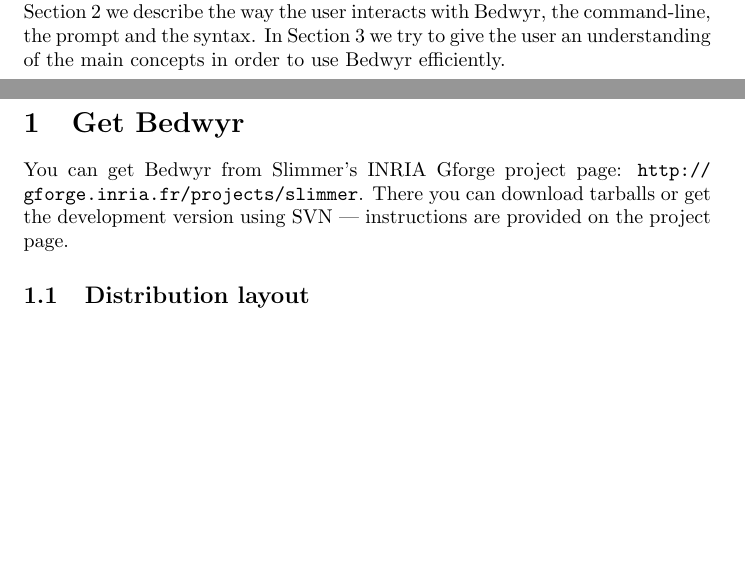
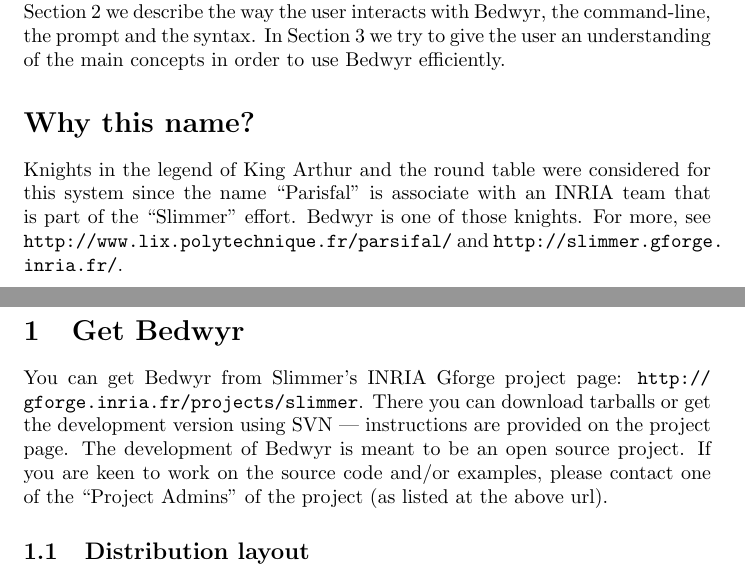
Before and after one commit to kyagrd/bedwyr, a LaTeX document (bedwyr/doc/userguide.tex): two parts of pages 1 and 2 of 7 before the commit and two parts of pages 1 and 2 of 6 after it, joined at a grey line, cut so that both start at the same text, the shorter picture padded with empty space. Compiled offline with pdfLaTeX.

Commit message:
Small updates to the user manual.

```diff
--- a/bedwyr/doc/userguide.tex
+++ b/bedwyr/doc/userguide.tex
@@ -19,6 +19,17 @@
 In Section \ref{sec:howto} we try to give the user an understanding
 of the main concepts in order to use Bedwyr efficiently.
 
+\section*{Why this name?}
+
+Knights in the legend of King Arthur and the round table were
+considered for this system since the name ``Parisfal'' is associate with
+an INRIA team that is part of the ``Slimmer'' effort.  Bedwyr is one
+of those knights.  For more, see
+\url{http://www.lix.polytechnique.fr/parsifal/} and
+\url{http://slimmer.gforge.inria.fr/}.
+
+
+
 % ============================================================================
 \newpage
 \section{Get Bedwyr}
@@ -27,7 +38,10 @@
 You can get Bedwyr from Slimmer's INRIA Gforge project page:
 \url{http://gforge.inria.fr/projects/slimmer}.
 There you can download tarballs or get the development version using SVN
-| instructions are provided on the project page.
+| instructions are provided on the project page.  The development of
+Bedwyr is meant to be an open source project.  If you are keen
+to work on the source code and/or examples, please contact
+one of the ``Project Admins'' of the project (as listed at the above url).
 
 \subsection{Distribution layout}
 
```
Also changed, not shown: bedwyr/doc/userguide.tex (2 more changed lines).
